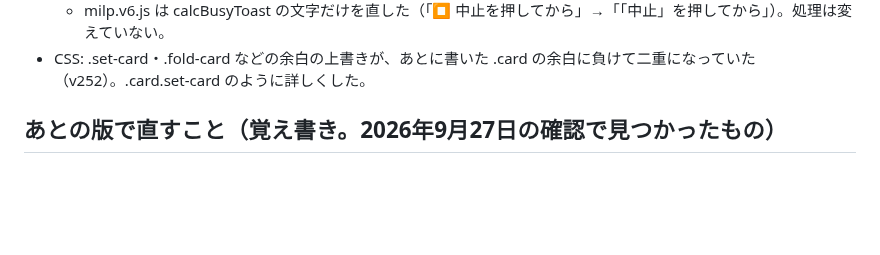
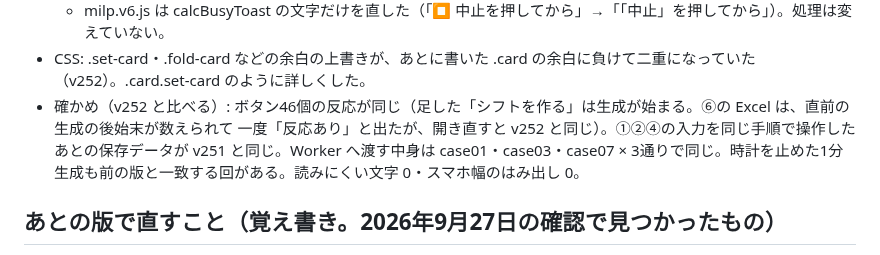
Before and after one commit to mumu140sr/-, a Markdown page: CLAUDE.md, the part around the change. Rendered like a GitHub page; blank space fills up the shorter version.

```diff
--- a/CLAUDE.md
+++ b/CLAUDE.md
@@ -718,6 +718,9 @@ const isMust = (t) => getRuleLevel(t) === 'must' || MUST_TYPES_OPT.has(t);
     画面に出す所（app.v6.js の進み具合・余の使い道の試し計算のボタン）で levelWords にかける。
   - milp.v6.js は calcBusyToast の文字だけを直した（「⏹ 中止を押してから」→「「中止」を押してから」）。処理は変えていない。
 - CSS: .set-card・.fold-card などの余白の上書きが、あとに書いた .card の余白に負けて二重になっていた（v252）。.card.set-card のように詳しくした。
+- 確かめ（v252 と比べる）: ボタン46個の反応が同じ（足した「シフトを作る」は生成が始まる。⑥の Excel は、直前の生成の後始末が数えられて
+  一度「反応あり」と出たが、開き直すと v252 と同じ）。①②④の入力を同じ手順で操作したあとの保存データが v251 と同じ。Worker へ渡す中身は
+  case01・case03・case07 × 3通りで同じ。時計を止めた1分生成も前の版と一致する回がある。読みにくい文字 0・スマホ幅のはみ出し 0。
 
 ## あとの版で直すこと（覚え書き。2026年9月27日の確認で見つかったもの）
 
```
